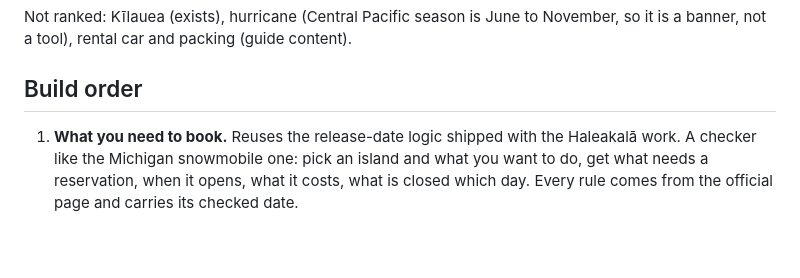
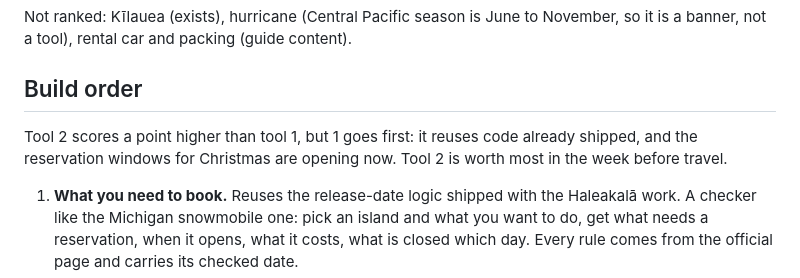
Before and after one commit to izworskic/national-outdoor-core, a Markdown page: docs/HAWAII_ISLAND_TOOLS.md, the part around the change. GitHub-like rendering; blank space fills up the shorter version.

Commit message:
Hawaii tools: explain build order vs score order
Co-Authored-By: Claude Sonnet 5.5 <noreply@anthropic.com>
Claude-Session: https://claude.ai/code/session_018fNkXbRQpVxpAYeky2AMiS

```diff
--- a/docs/HAWAII_ISLAND_TOOLS.md
+++ b/docs/HAWAII_ISLAND_TOOLS.md
@@ -32,6 +32,8 @@ Not ranked: Kīlauea (exists), hurricane (Central Pacific season is June to Nove
 rental car and packing (guide content).
 
 ## Build order
+Tool 2 scores a point higher than tool 1, but 1 goes first: it reuses code already shipped, and the reservation windows for Christmas are opening now. Tool 2 is worth most in the week before travel.
+
 1. **What you need to book.** Reuses the release-date logic shipped with the Haleakalā work. A checker like the Michigan snowmobile
    one: pick an island and what you want to do, get what needs a reservation, when it opens, what it costs, what is closed which day.
    Every rule comes from the official page and carries its checked date.
```
